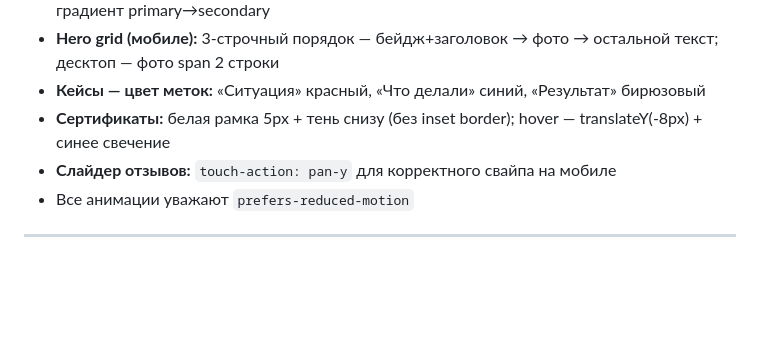
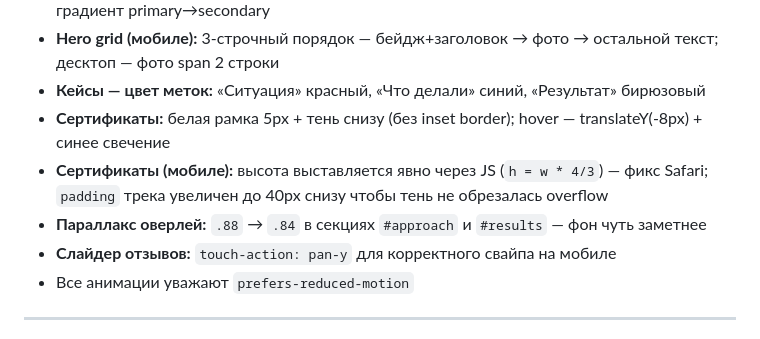
Before and after one commit to AbramovDmt/site-tonus, a Markdown page: plan.md, the part around the change. Drawn GitHub-style; blank space fills up the shorter version.

Commit message:
docs: план обновлён — Telegram, сертификаты, параллакс

```diff
--- a/plan.md
+++ b/plan.md
@@ -191,6 +191,8 @@
 - **Hero grid (мобиле):** 3-строчный порядок — бейдж+заголовок → фото → остальной текст; десктоп — фото span 2 строки
 - **Кейсы — цвет меток:** «Ситуация» красный, «Что делали» синий, «Результат» бирюзовый
 - **Сертификаты:** белая рамка 5px + тень снизу (без inset border); hover — translateY(-8px) + синее свечение
+- **Сертификаты (мобиле):** высота выставляется явно через JS (`h = w * 4/3`) — фикс Safari; `padding` трека увеличен до 40px снизу чтобы тень не обрезалась overflow
+- **Параллакс оверлей:** `.88` → `.84` в секциях `#approach` и `#results` — фон чуть заметнее
 - **Слайдер отзывов:** `touch-action: pan-y` для корректного свайпа на мобиле
 - Все анимации уважают `prefers-reduced-motion`
 
```
